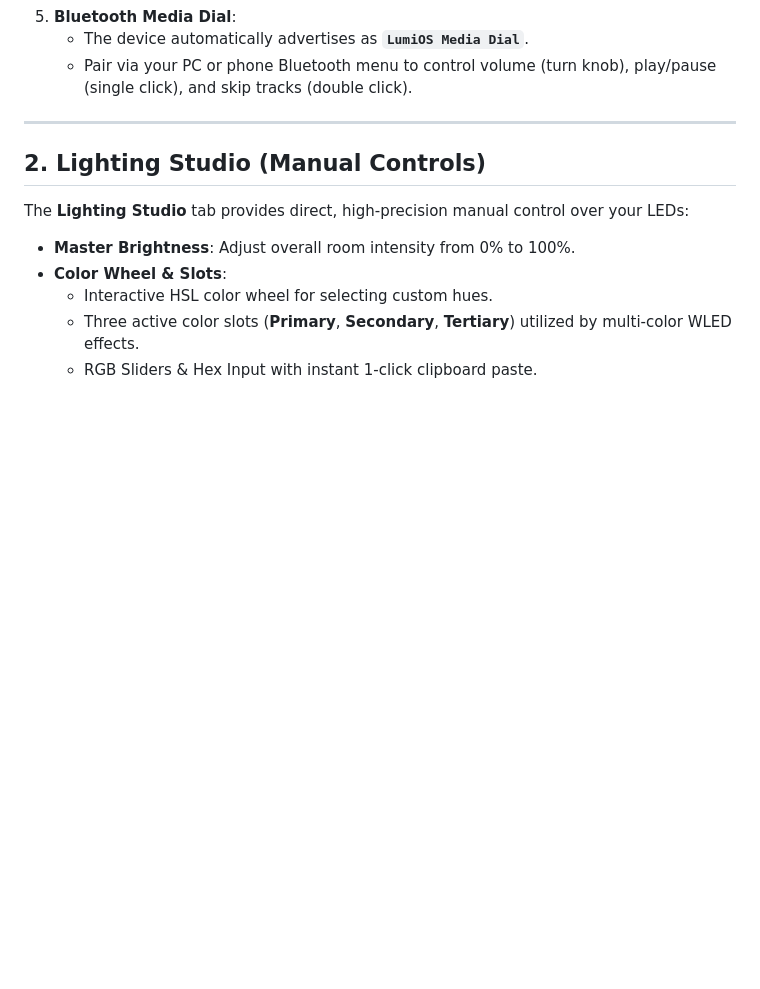
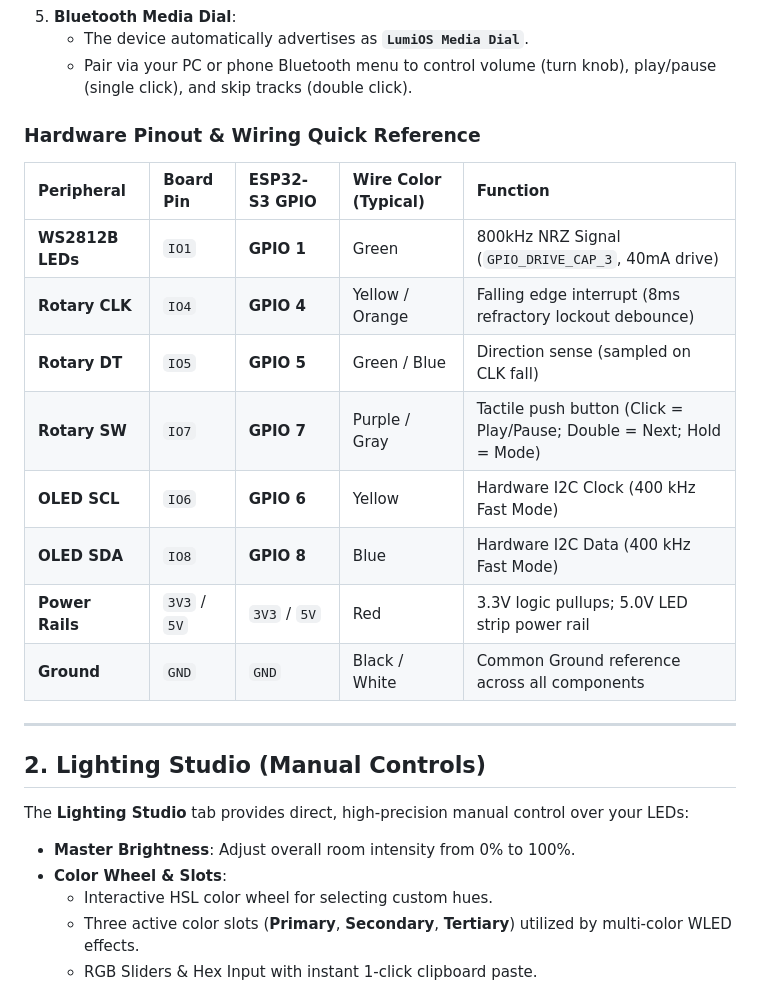
Before and after one commit to as-repo1/chaos-esp32-light, a Markdown page: MANUAL.md, the part around the change. GitHub-like rendering; blank space fills up the shorter version.

```diff
--- a/MANUAL.md
+++ b/MANUAL.md
@@ -44,6 +44,19 @@ Welcome to the comprehensive user manual for **Chaos ESP32 Light** (Powered by W
 5. **Bluetooth Media Dial**:
    - The device automatically advertises as **`LumiOS Media Dial`**.
    - Pair via your PC or phone Bluetooth menu to control volume (turn knob), play/pause (single click), and skip tracks (double click).
+
+### Hardware Pinout & Wiring Quick Reference
+
+| Peripheral | Board Pin | ESP32-S3 GPIO | Wire Color (Typical) | Function |
+| :--- | :--- | :--- | :--- | :--- |
+| **WS2812B LEDs** | `IO1` | **GPIO 1** | Green | 800kHz NRZ Signal (`GPIO_DRIVE_CAP_3`, 40mA drive) |
+| **Rotary CLK** | `IO4` | **GPIO 4** | Yellow / Orange | Falling edge interrupt (8ms refractory lockout debounce) |
+| **Rotary DT** | `IO5` | **GPIO 5** | Green / Blue | Direction sense (sampled on CLK fall) |
+| **Rotary SW** | `IO7` | **GPIO 7** | Purple / Gray | Tactile push button (Click = Play/Pause; Double = Next; Hold = Mode) |
+| **OLED SCL** | `IO6` | **GPIO 6** | Yellow | Hardware I2C Clock (400 kHz Fast Mode) |
+| **OLED SDA** | `IO8` | **GPIO 8** | Blue | Hardware I2C Data (400 kHz Fast Mode) |
+| **Power Rails** | `3V3` / `5V`| `3V3` / `5V` | Red | 3.3V logic pullups; 5.0V LED strip power rail |
+| **Ground** | `GND` | `GND` | Black / White | Common Ground reference across all components |
 
 ---
 
```
Also changed, not shown: API.md (+70 -1 lines), HARDWARE.md (+1 -1 lines).
